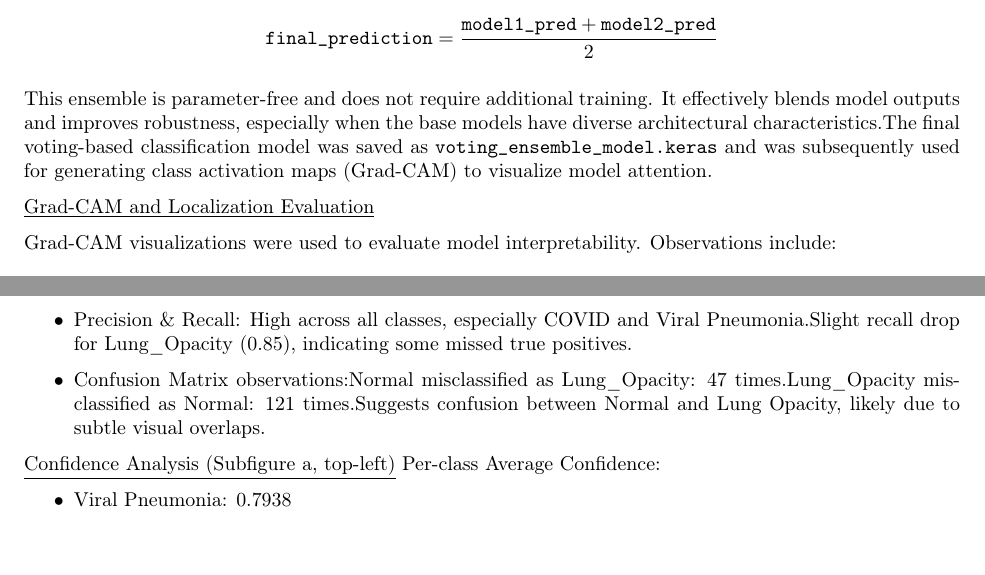
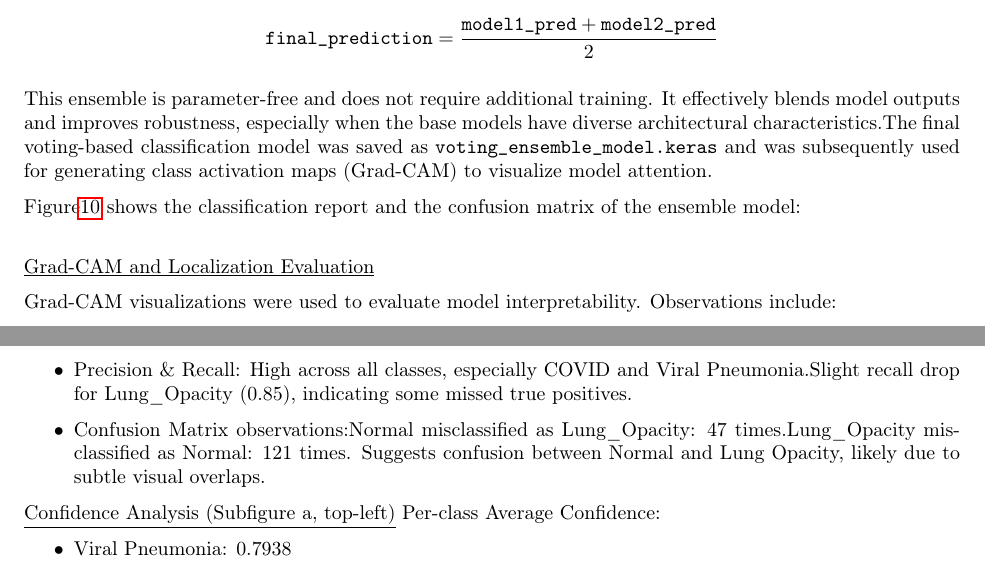
Before and after one commit to SanArfin/CovidXray, a LaTeX document (reports/latex/Third_report.Covid_xray.tex): two parts of pages 13 and 17 of 20, joined at a grey line, cut so that both start at the same text. Compiled offline with pdfLaTeX.

Commit message:
modified report with Confusion matrix figure

```diff
--- a/reports/latex/Third_report.Covid_xray.tex
+++ b/reports/latex/Third_report.Covid_xray.tex
@@ -416,3 +416,4 @@ Softmax predictions from both models are averaged during inference:
 
 This ensemble is parameter-free and does not require additional training. It effectively blends model outputs and improves robustness, especially when the base models have diverse architectural characteristics.The final voting-based classification model was saved as \texttt{voting\_ensemble\_model.keras} and was subsequently used for generating class activation maps (Grad-CAM) to visualize model attention.
 
+Figure\ref{fig: Confusion matrix for ensemble} shows the classification report and the confusion matrix of the ensemble model:
@@ -419,3 +424,7 @@ This ensemble is parameter-free and does not require additional training. It eff
+    \label{fig: Confusion matrix for ensemble}
+\end{figure}\\
+
+
 \underline{Grad-CAM and Localization Evaluation}
 
 Grad-CAM visualizations were used to evaluate model interpretability. Observations include:
```
Also changed, not shown: reports/latex/Third_report.Covid_xray.pdf, reports/latex/Third_report.Covid_xray.tex (7 more changed lines).
